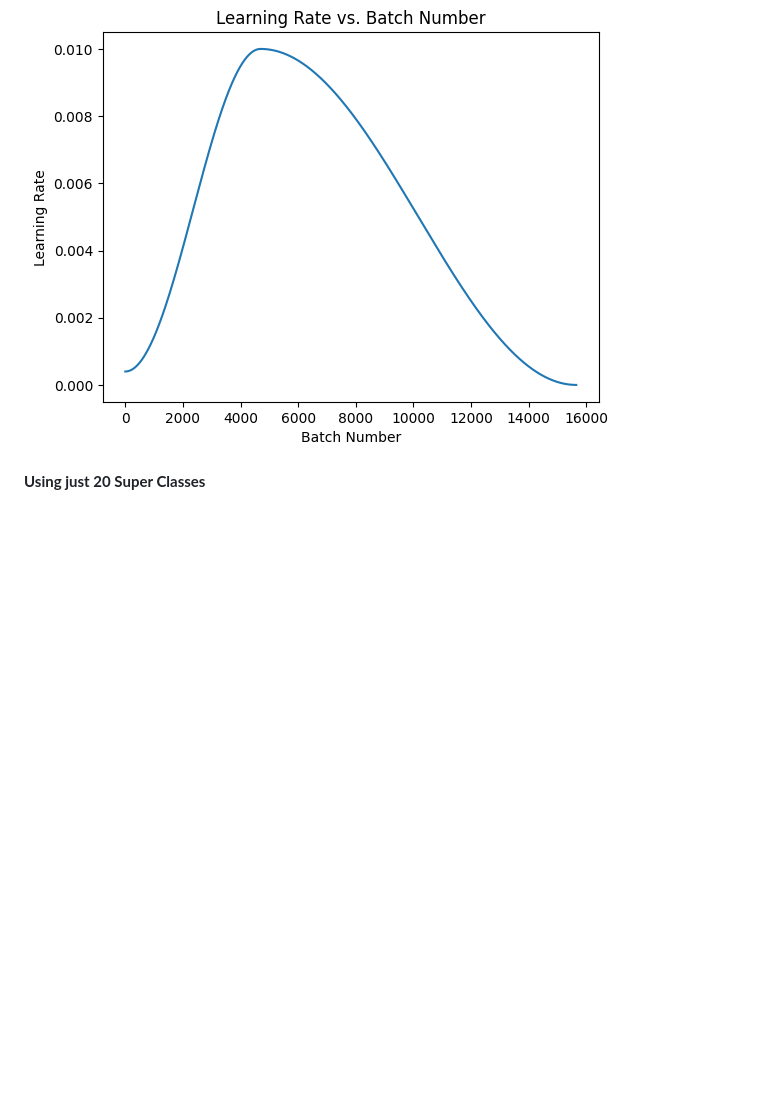
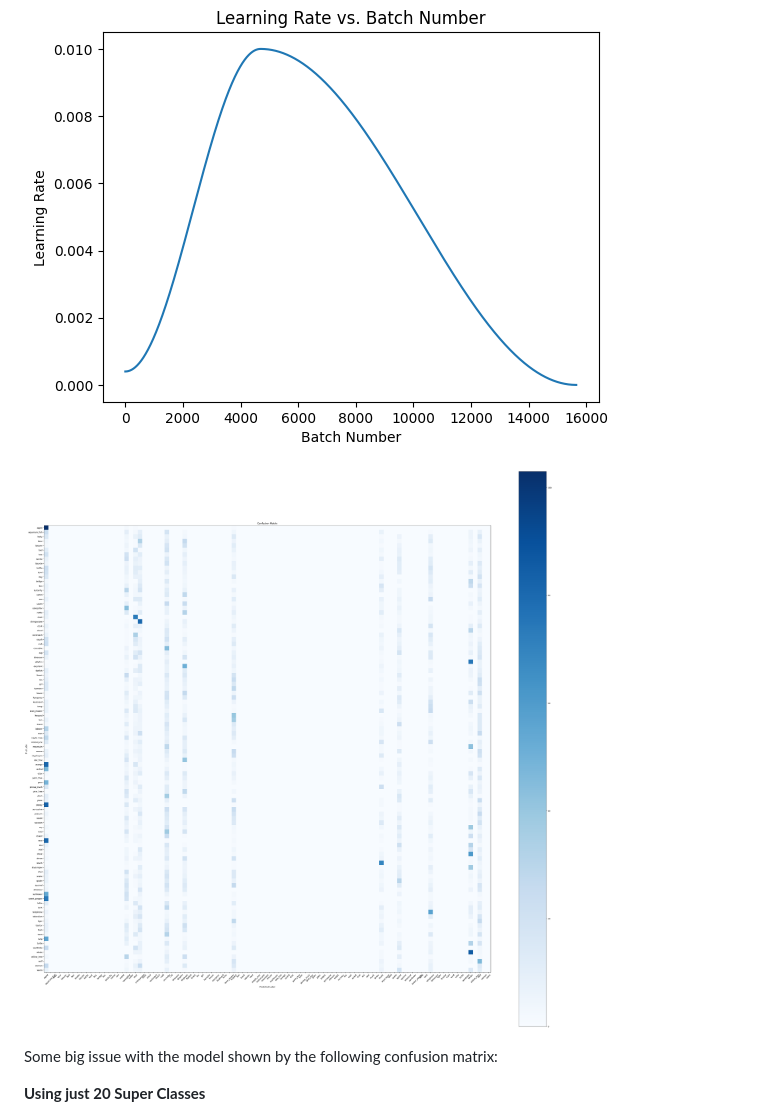
Before and after one commit to vimarsh244/SAiDL-Summer-Assignment-2023, a Markdown page: CoreMLTask - Softmax implementations/README.md, the part around the change. Drawn GitHub-style; pictures changed too: CoreMLTask - Softmax implementations/assets/models/softmaxv1_confusionmatrix.png (added); blank space fills up the shorter version.

Commit message:
huge issue with softmax's confusion matrix..

```diff
--- a/CoreMLTask - Softmax implementations/README.md
+++ b/CoreMLTask - Softmax implementations/README.md
@@ -36,6 +36,11 @@ Test Accuracy: **5.696 %**
 ![](assets/models/normiesoftmax-lossepoch.png)
 
 ![](assets/models/normiesoftmax-lrbn.png)
+
+![](assets/models/softmaxv1_confusionmatrix.png)
+
+Some big issue with the model shown by the following confusion matrix:
+
 
 **Using just 20 Super Classes**
 
```
Also changed, not shown: 1 other file.
